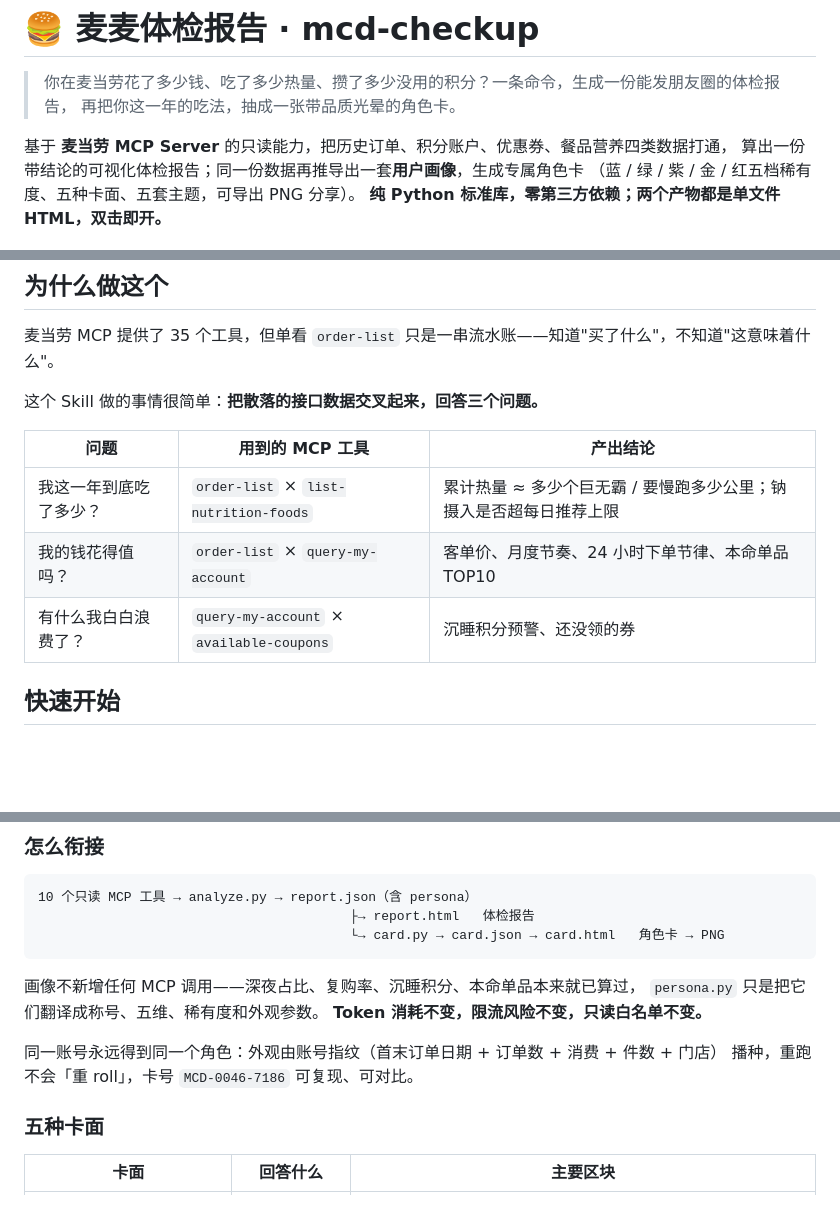
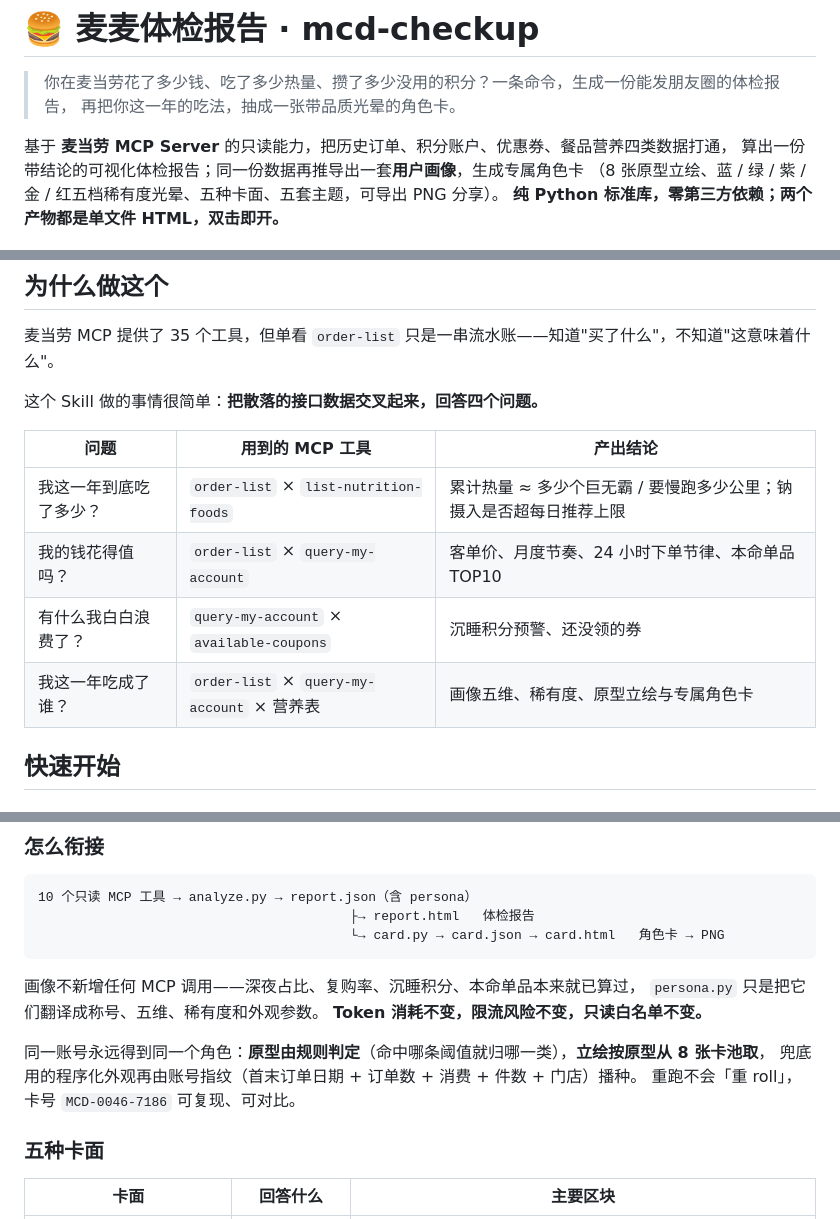
Before and after one commit to LeeX852/mcd-checkup, a Markdown page: README.md, 3 parts joined by grey strips. Rendered like a GitHub page; blank space fills up the shorter version.

Commit message:
docs: 对齐立绘方案后的表述
- README：简介补 8 张立绘、为什么做这个补「我这一年吃成了谁」
- README/CARD_DESIGN/SKILL：把「外观由指纹播种」改为「原型规则判定 + 立绘按原型取 + 兜底外观播种」

```diff
--- a/README.md
+++ b/README.md
@@ -5,7 +5,7 @@
 
 基于 **麦当劳 MCP Server** 的只读能力，把历史订单、积分账户、优惠券、餐品营养四类数据打通，
 算出一份带结论的可视化体检报告；同一份数据再推导出一套**用户画像**，生成专属角色卡
-（蓝 / 绿 / 紫 / 金 / 红五档稀有度、五种卡面、五套主题，可导出 PNG 分享）。
+（8 张原型立绘、蓝 / 绿 / 紫 / 金 / 红五档稀有度光晕、五种卡面、五套主题，可导出 PNG 分享）。
 **纯 Python 标准库，零第三方依赖；两个产物都是单文件 HTML，双击即开。**
 
 ![角色卡](screenshots/card-id.png)
@@ -20,13 +20,14 @@
 
 麦当劳 MCP 提供了 35 个工具，但单看 `order-list` 只是一串流水账——知道"买了什么"，不知道"这意味着什么"。
 
-这个 Skill 做的事情很简单：**把散落的接口数据交叉起来，回答三个问题。**
+这个 Skill 做的事情很简单：**把散落的接口数据交叉起来，回答四个问题。**
 
 | 问题 | 用到的 MCP 工具 | 产出结论 |
 |---|---|---|
 | 我这一年到底吃了多少？ | `order-list` × `list-nutrition-foods` | 累计热量 ≈ 多少个巨无霸 / 要慢跑多少公里；钠摄入是否超每日推荐上限 |
 | 我的钱花得值吗？ | `order-list` × `query-my-account` | 客单价、月度节奏、24 小时下单节律、本命单品 TOP10 |
 | 有什么我白白浪费了？ | `query-my-account` × `available-coupons` | 沉睡积分预警、还没领的券 |
+| 我这一年吃成了谁？ | `order-list` × `query-my-account` × 营养表 | 画像五维、稀有度、原型立绘与专属角色卡 |
 
 ## 快速开始
 
@@ -98,8 +99,9 @@ Skill 会自动抓数、分析，并只汇报关键结论（深夜食堂指数
 `persona.py` 只是把它们翻译成称号、五维、稀有度和外观参数。
 **Token 消耗不变，限流风险不变，只读白名单不变。**
 
-同一账号永远得到同一个角色：外观由账号指纹（首末订单日期 + 订单数 + 消费 + 件数 + 门店）
-播种，重跑不会「重 roll」，卡号 `MCD-0046-7186` 可复现、可对比。
+同一账号永远得到同一个角色：**原型由规则判定**（命中哪条阈值就归哪一类），**立绘按原型从 8 张卡池取**，
+兜底用的程序化外观再由账号指纹（首末订单日期 + 订单数 + 消费 + 件数 + 门店）播种。
+重跑不会「重 roll」，卡号 `MCD-0046-7186` 可复现、可对比。
 
 ### 五种卡面
 
```
Also changed, not shown: other parts of README.md (+1 -1 lines), CARD_DESIGN.md (+4 -3 lines), SKILL.md (+1 -1 lines).
